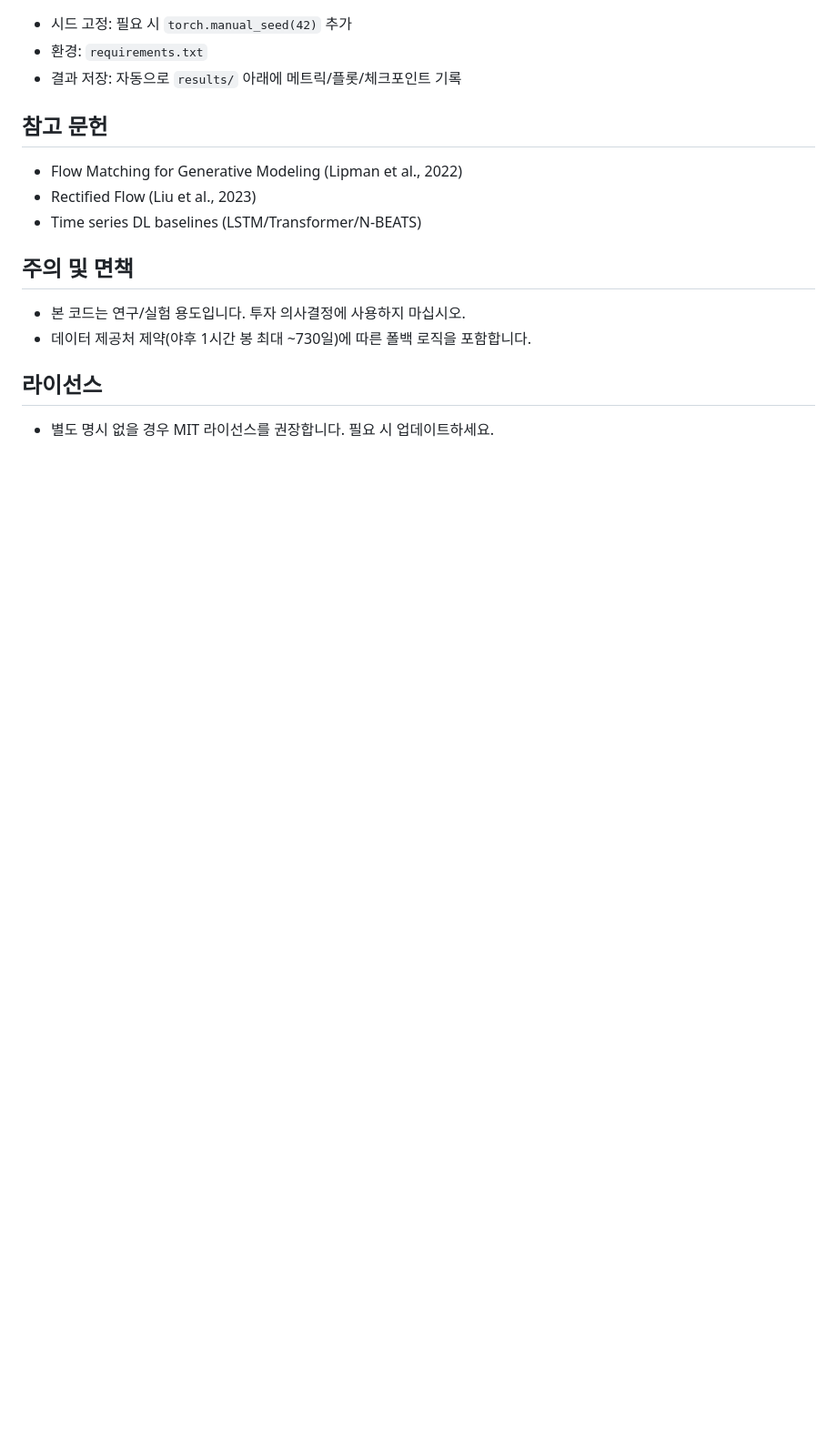
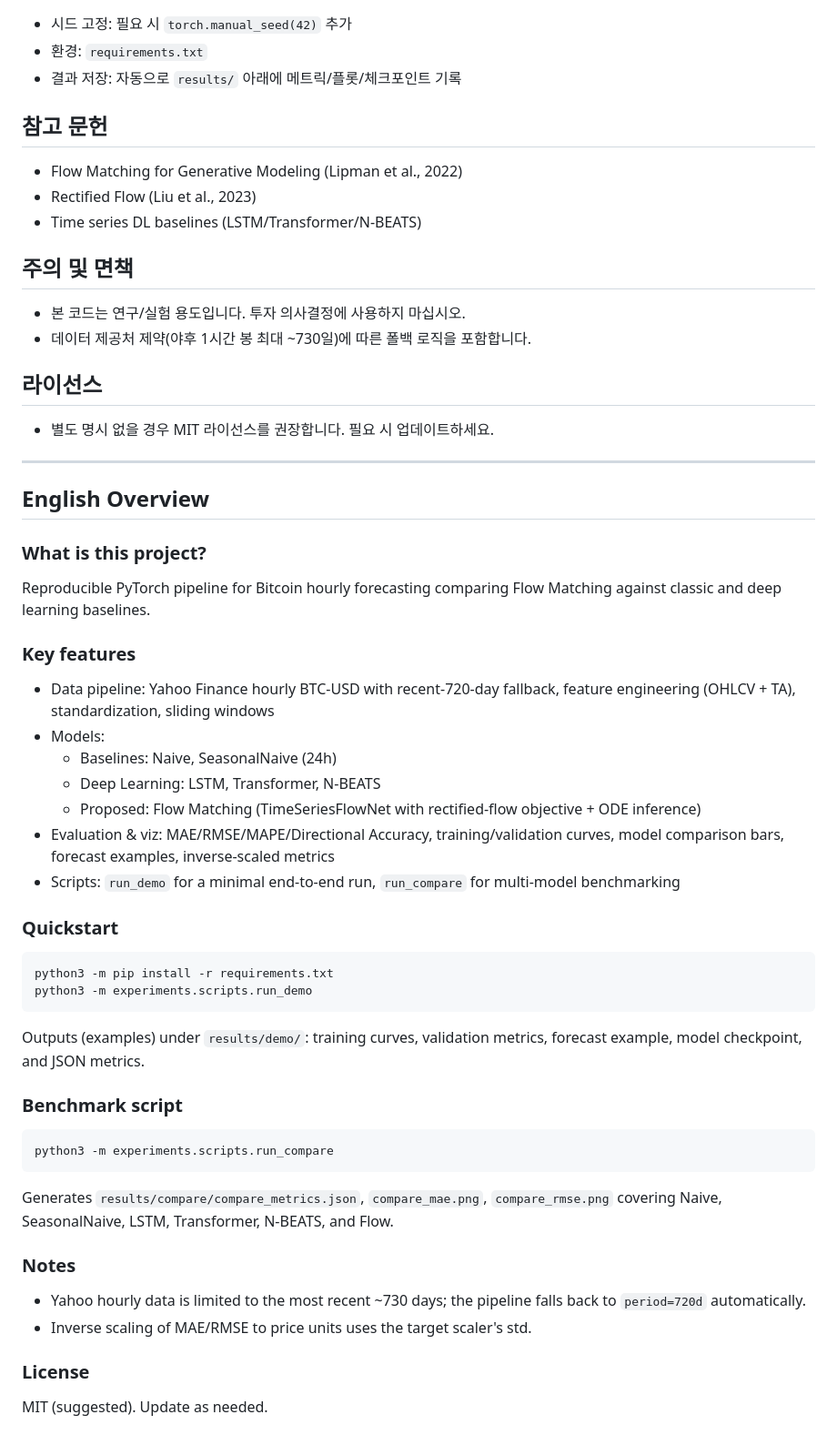
Before and after one commit to juho127/Flowmatching, a Markdown page: README.md, the part around the change. Shown: that part at 91% size. Rendered like a GitHub page; blank space fills up the shorter version.

Commit message:
docs: add English overview section to README

````diff
--- a/README.md
+++ b/README.md
@@ -88,3 +88,40 @@ python3 -m experiments.scripts.run_compare
 
 ## 라이선스
 - 별도 명시 없을 경우 MIT 라이선스를 권장합니다. 필요 시 업데이트하세요.
+
+
+---
+
+## English Overview
+
+### What is this project?
+Reproducible PyTorch pipeline for Bitcoin hourly forecasting comparing Flow Matching against classic and deep learning baselines.
+
+### Key features
+- Data pipeline: Yahoo Finance hourly BTC-USD with recent-720-day fallback, feature engineering (OHLCV + TA), standardization, sliding windows
+- Models:
+  - Baselines: Naive, SeasonalNaive (24h)
+  - Deep Learning: LSTM, Transformer, N-BEATS
+  - Proposed: Flow Matching (TimeSeriesFlowNet with rectified-flow objective + ODE inference)
+- Evaluation & viz: MAE/RMSE/MAPE/Directional Accuracy, training/validation curves, model comparison bars, forecast examples, inverse-scaled metrics
+- Scripts: `run_demo` for a minimal end-to-end run, `run_compare` for multi-model benchmarking
+
+### Quickstart
+```bash
+python3 -m pip install -r requirements.txt
+python3 -m experiments.scripts.run_demo
+```
+Outputs (examples) under `results/demo/`: training curves, validation metrics, forecast example, model checkpoint, and JSON metrics.
+
+### Benchmark script
+```bash
+python3 -m experiments.scripts.run_compare
+```
+Generates `results/compare/compare_metrics.json`, `compare_mae.png`, `compare_rmse.png` covering Naive, SeasonalNaive, LSTM, Transformer, N-BEATS, and Flow.
+
+### Notes
+- Yahoo hourly data is limited to the most recent ~730 days; the pipeline falls back to `period=720d` automatically.
+- Inverse scaling of MAE/RMSE to price units uses the target scaler's std.
+
+### License
+MIT (suggested). Update as needed.
````
